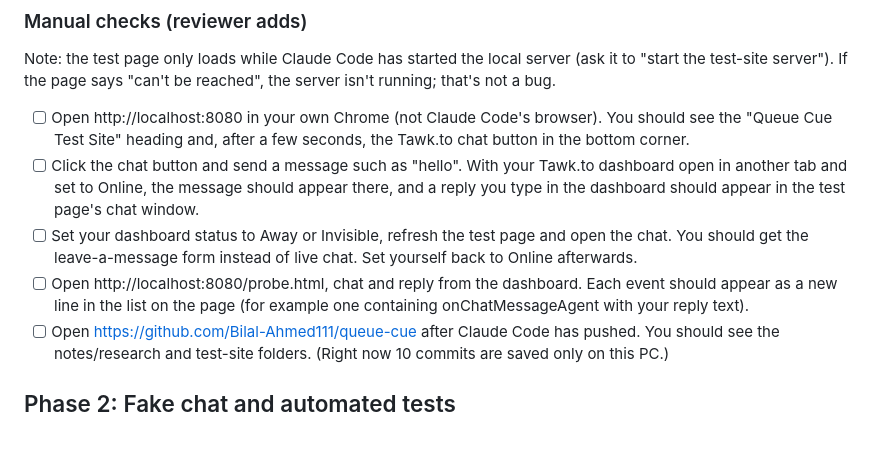
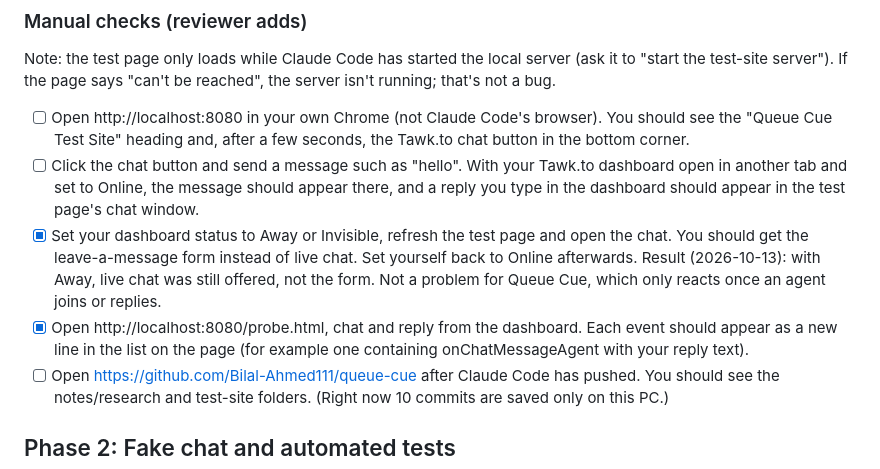
Before and after one commit to Bilal-Ahmed111/queue-cue, a Markdown page: PROGRESS.md, the part around the change. Drawn GitHub-style; blank space fills up the shorter version.

```diff
--- a/PROGRESS.md
+++ b/PROGRESS.md
@@ -18,8 +18,8 @@ Key: [ ] to do, [x] done. Owner in brackets.
 Note: the test page only loads while Claude Code has started the local server (ask it to "start the test-site server"). If the page says "can't be reached", the server isn't running; that's not a bug.
 - [ ] Open http://localhost:8080 in your own Chrome (not Claude Code's browser). You should see the "Queue Cue Test Site" heading and, after a few seconds, the Tawk.to chat button in the bottom corner.
 - [ ] Click the chat button and send a message such as "hello". With your Tawk.to dashboard open in another tab and set to Online, the message should appear there, and a reply you type in the dashboard should appear in the test page's chat window.
-- [ ] Set your dashboard status to Away or Invisible, refresh the test page and open the chat. You should get the leave-a-message form instead of live chat. Set yourself back to Online afterwards.
-- [ ] Open http://localhost:8080/probe.html, chat and reply from the dashboard. Each event should appear as a new line in the list on the page (for example one containing onChatMessageAgent with your reply text).
+- [x] Set your dashboard status to Away or Invisible, refresh the test page and open the chat. You should get the leave-a-message form instead of live chat. Set yourself back to Online afterwards. Result (2026-10-13): with Away, live chat was still offered, not the form. Not a problem for Queue Cue, which only reacts once an agent joins or replies.
+- [x] Open http://localhost:8080/probe.html, chat and reply from the dashboard. Each event should appear as a new line in the list on the page (for example one containing onChatMessageAgent with your reply text).
 - [ ] Open https://github.com/Bilal-Ahmed111/queue-cue after Claude Code has pushed. You should see the notes/research and test-site folders. (Right now 10 commits are saved only on this PC.)
 
 ## Phase 2: Fake chat and automated tests
```
Also changed, not shown: notes/research/tawk.md (+1 -0 lines).
